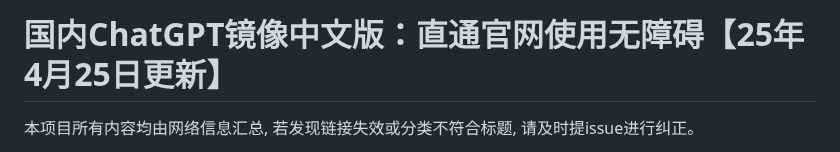
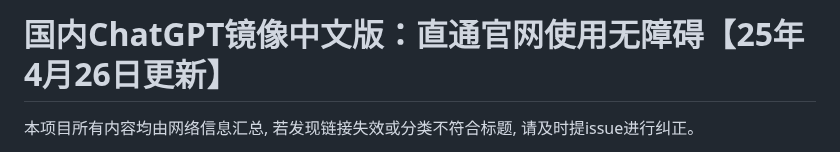
Before and after one commit to Cailailai/chatgpt, a Markdown page: README.md, the part around one of its changes. Drawn GitHub-style.

```diff
--- a/README.md
+++ b/README.md
@@ -1,4 +1,4 @@
-# 国内ChatGPT镜像中文版：直通官网使用无障碍【25年4月25日更新】
+# 国内ChatGPT镜像中文版：直通官网使用无障碍【25年4月26日更新】
 
 本项目所有内容均由网络信息汇总, 若发现链接失效或分类不符合标题, 请及时提issue进行纠正。
 
```
Also changed, not shown: other parts of README.md (+1 -1 lines).
